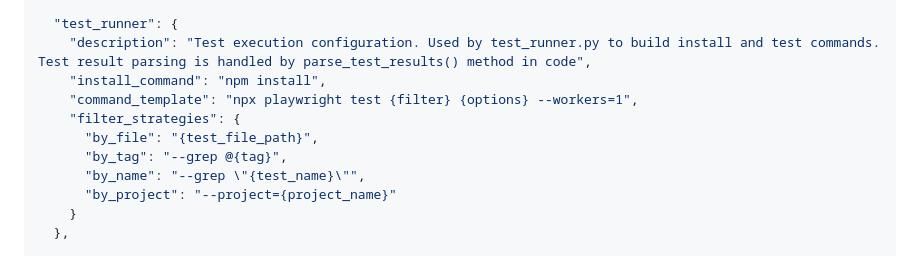
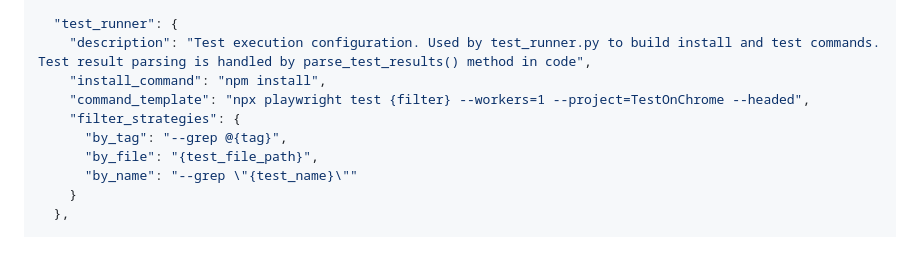
Before and after one commit to thanhlamwizeline/qa-ai-agent-playwright, a Markdown page: CONVENTIONS.md, the part around the change. Rendered like a GitHub page.

Commit message:
Update test_runner command_template for Playwright

```diff
--- a/CONVENTIONS.md
+++ b/CONVENTIONS.md
@@ -262,12 +262,11 @@ This configuration allows the AI Agent to understand the specific structure and
   "test_runner": {
     "description": "Test execution configuration. Used by test_runner.py to build install and test commands. Test result parsing is handled by parse_test_results() method in code",
     "install_command": "npm install",
-    "command_template": "npx playwright test {filter} {options} --workers=1",
+    "command_template": "npx playwright test {filter} --workers=1 --project=TestOnChrome --headed",
     "filter_strategies": {
+      "by_tag": "--grep @{tag}",
       "by_file": "{test_file_path}",
-      "by_tag": "--grep @{tag}",
-      "by_name": "--grep \"{test_name}\"",
-      "by_project": "--project={project_name}"
+      "by_name": "--grep \"{test_name}\""
     }
   },
 
```
